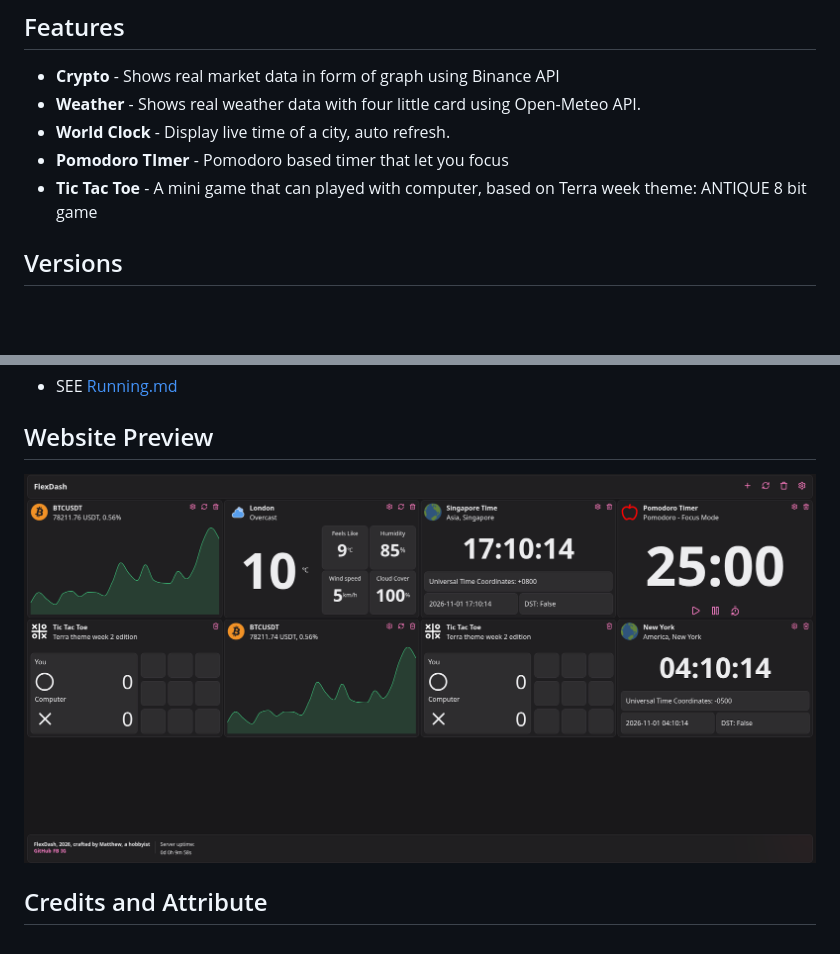
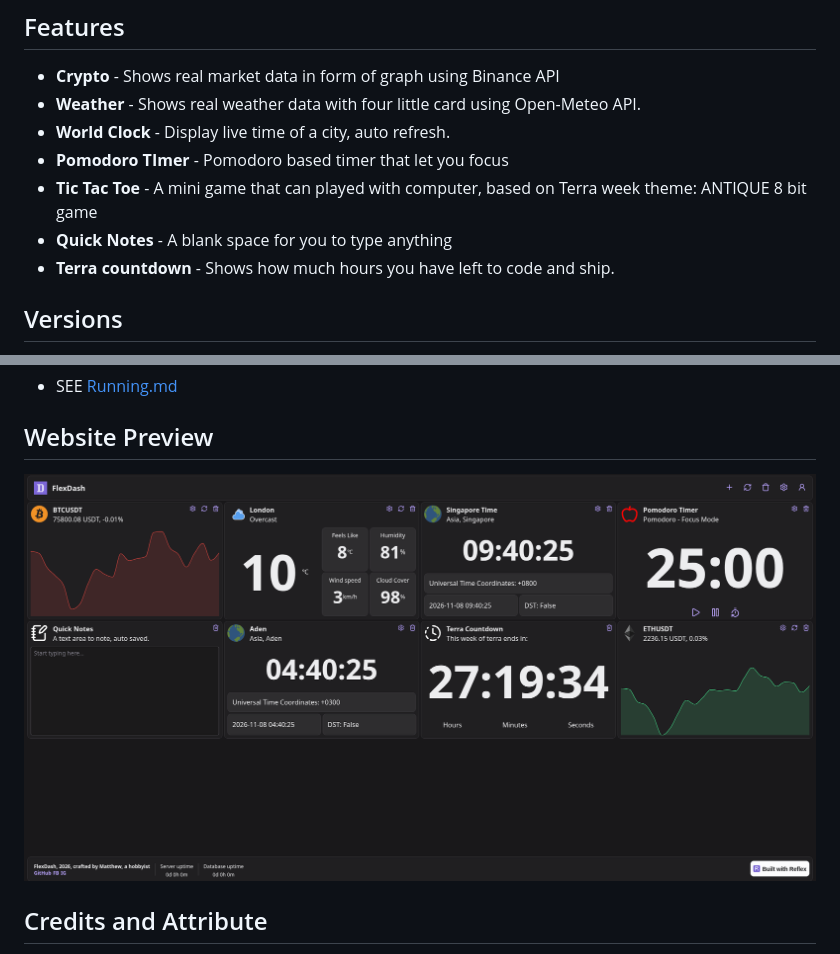
Before and after one commit to matthew-teh/PersonalDash, a Markdown page: README.md, 2 parts joined by grey strips. Drawn GitHub-style; pictures changed too: assets/images/release.png; blank space fills up the shorter version.

```diff
--- a/README.md
+++ b/README.md
@@ -8,6 +8,8 @@ A website built with **Python Reflex**, includes daily needed widget.
 - **World Clock** - Display live time of a city, auto refresh.
 - **Pomodoro TImer** - Pomodoro based timer that let you focus
 - **Tic Tac Toe** - A mini game that can played with computer, based on Terra week theme: ANTIQUE 8 bit game
+- **Quick Notes** - A blank space for you to type anything
+- **Terra countdown** - Shows how much hours you have left to code and ship.
 
 ## Versions
 - Personal Dashboard V3  , Latest Relased : [Website Link](http://relaymatthew.duckdns.org:65503)
```
Also changed, not shown: RUNNING.md (+16 -4 lines).
